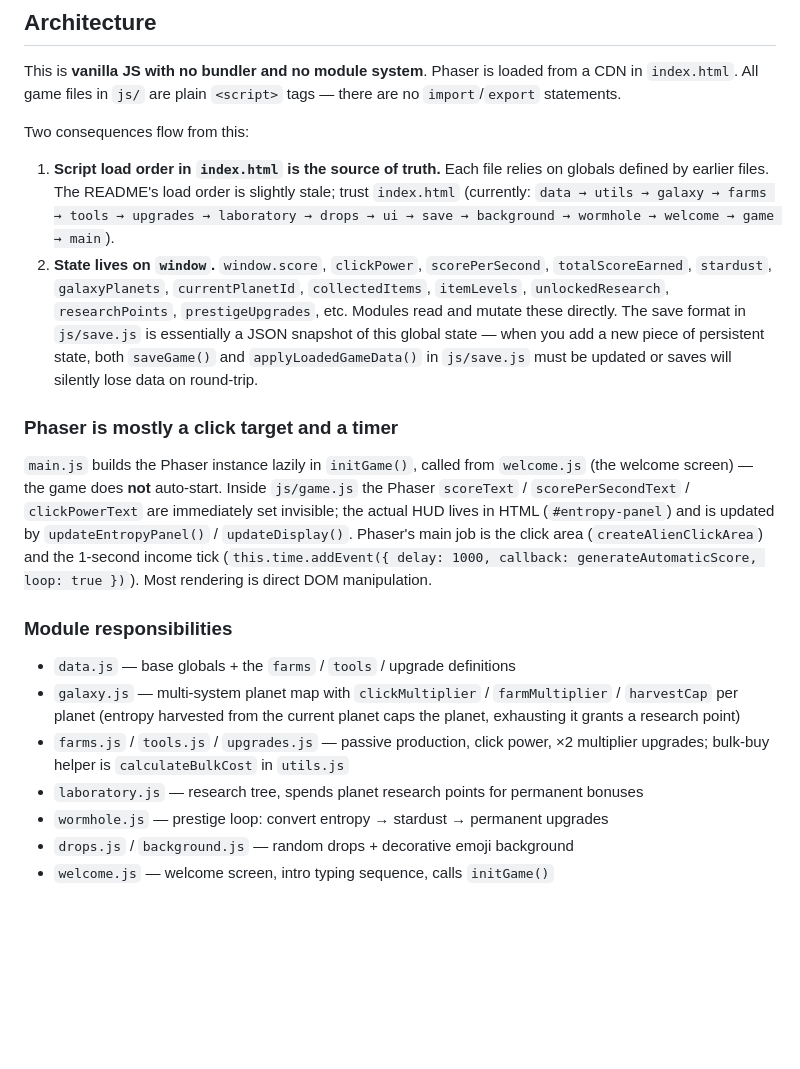
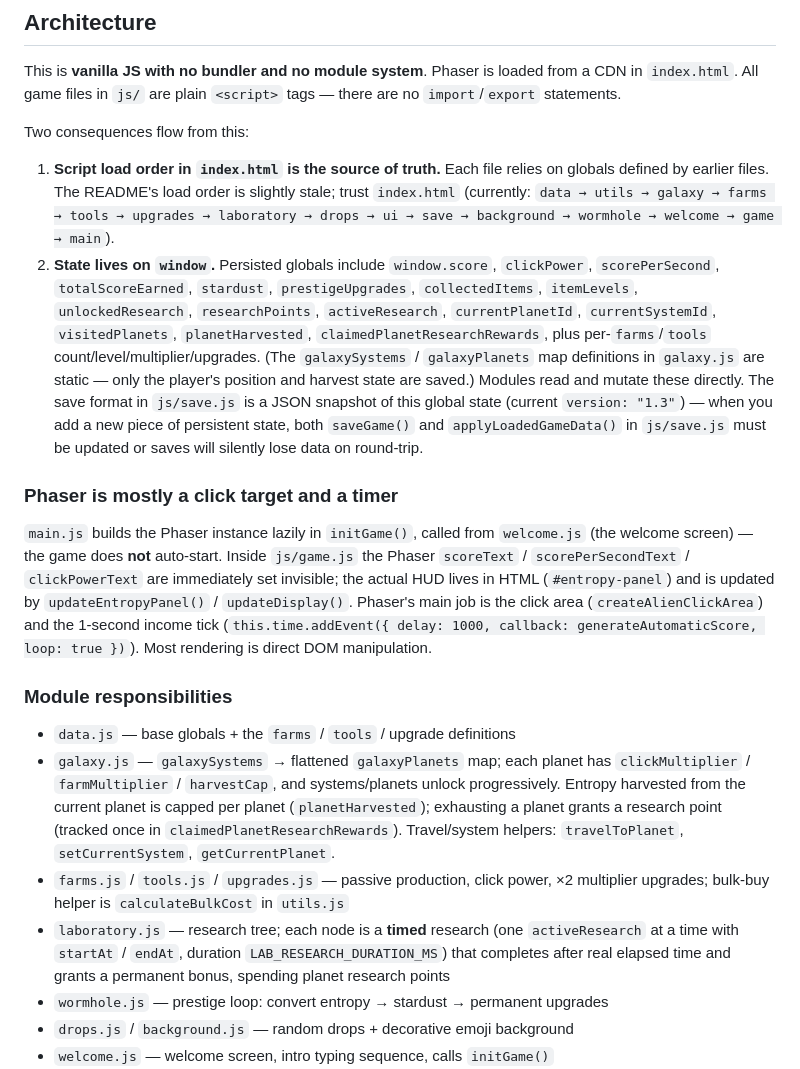
Before and after one commit to wesdig-code/alien-clicker, a Markdown page: CLAUDE.md, the part around the change. Rendered like a GitHub page; blank space fills up the shorter version.

```diff
--- a/CLAUDE.md
+++ b/CLAUDE.md
@@ -20,7 +20,7 @@ This is **vanilla JS with no bundler and no module system**. Phaser is loaded fr
 Two consequences flow from this:
 
 1. **Script load order in `index.html` is the source of truth.** Each file relies on globals defined by earlier files. The README's load order is slightly stale; trust `index.html` (currently: `data → utils → galaxy → farms → tools → upgrades → laboratory → drops → ui → save → background → wormhole → welcome → game → main`).
-2. **State lives on `window`.** `window.score`, `clickPower`, `scorePerSecond`, `totalScoreEarned`, `stardust`, `galaxyPlanets`, `currentPlanetId`, `collectedItems`, `itemLevels`, `unlockedResearch`, `researchPoints`, `prestigeUpgrades`, etc. Modules read and mutate these directly. The save format in `js/save.js` is essentially a JSON snapshot of this global state — when you add a new piece of persistent state, both `saveGame()` and `applyLoadedGameData()` in `js/save.js` must be updated or saves will silently lose data on round-trip.
+2. **State lives on `window`.** Persisted globals include `window.score`, `clickPower`, `scorePerSecond`, `totalScoreEarned`, `stardust`, `prestigeUpgrades`, `collectedItems`, `itemLevels`, `unlockedResearch`, `researchPoints`, `activeResearch`, `currentPlanetId`, `currentSystemId`, `visitedPlanets`, `planetHarvested`, `claimedPlanetResearchRewards`, plus per-`farms`/`tools` count/level/multiplier/upgrades. (The `galaxySystems` / `galaxyPlanets` map definitions in `galaxy.js` are static — only the player's position and harvest state are saved.) Modules read and mutate these directly. The save format in `js/save.js` is a JSON snapshot of this global state (current `version: "1.3"`) — when you add a new piece of persistent state, both `saveGame()` and `applyLoadedGameData()` in `js/save.js` must be updated or saves will silently lose data on round-trip.
 
 ### Phaser is mostly a click target and a timer
 
@@ -29,9 +29,9 @@ Two consequences flow from this:
 ### Module responsibilities
 
 - `data.js` — base globals + the `farms` / `tools` / upgrade definitions
-- `galaxy.js` — multi-system planet map with `clickMultiplier` / `farmMultiplier` / `harvestCap` per planet (entropy harvested from the current planet caps the planet, exhausting it grants a research point)
+- `galaxy.js` — `galaxySystems` → flattened `galaxyPlanets` map; each planet has `clickMultiplier` / `farmMultiplier` / `harvestCap`, and systems/planets unlock progressively. Entropy harvested from the current planet is capped per planet (`planetHarvested`); exhausting a planet grants a research point (tracked once in `claimedPlanetResearchRewards`). Travel/system helpers: `travelToPlanet`, `setCurrentSystem`, `getCurrentPlanet`.
 - `farms.js` / `tools.js` / `upgrades.js` — passive production, click power, ×2 multiplier upgrades; bulk-buy helper is `calculateBulkCost` in `utils.js`
-- `laboratory.js` — research tree, spends planet research points for permanent bonuses
+- `laboratory.js` — research tree; each node is a **timed** research (one `activeResearch` at a time with `startAt` / `endAt`, duration `LAB_RESEARCH_DURATION_MS`) that completes after real elapsed time and grants a permanent bonus, spending planet research points
 - `wormhole.js` — prestige loop: convert entropy → stardust → permanent upgrades
 - `drops.js` / `background.js` — random drops + decorative emoji background
 - `welcome.js` — welcome screen, intro typing sequence, calls `initGame()`
```
Also changed, not shown: README.md (+58 -63 lines).
